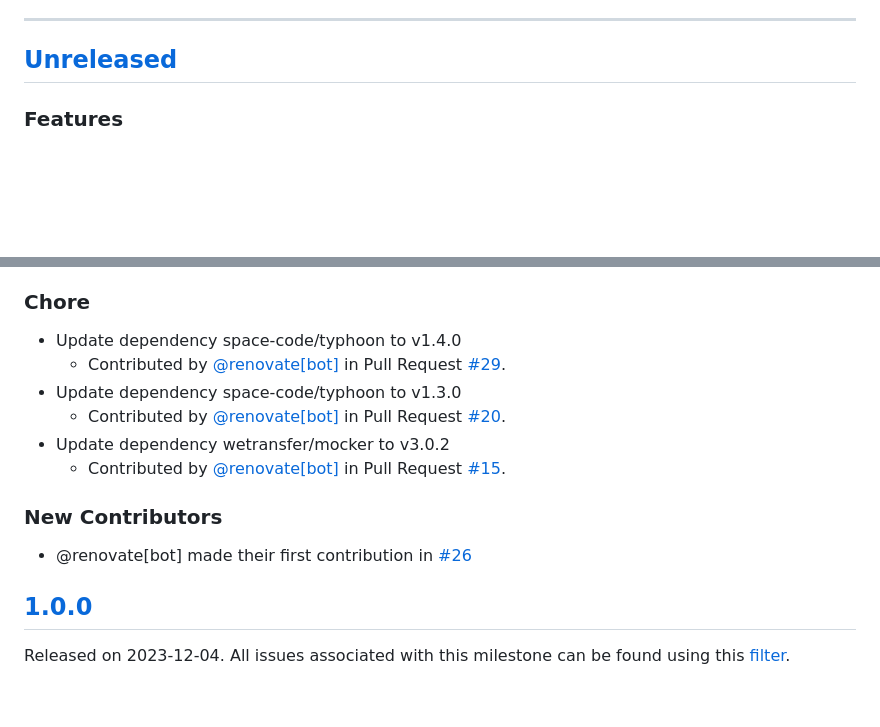
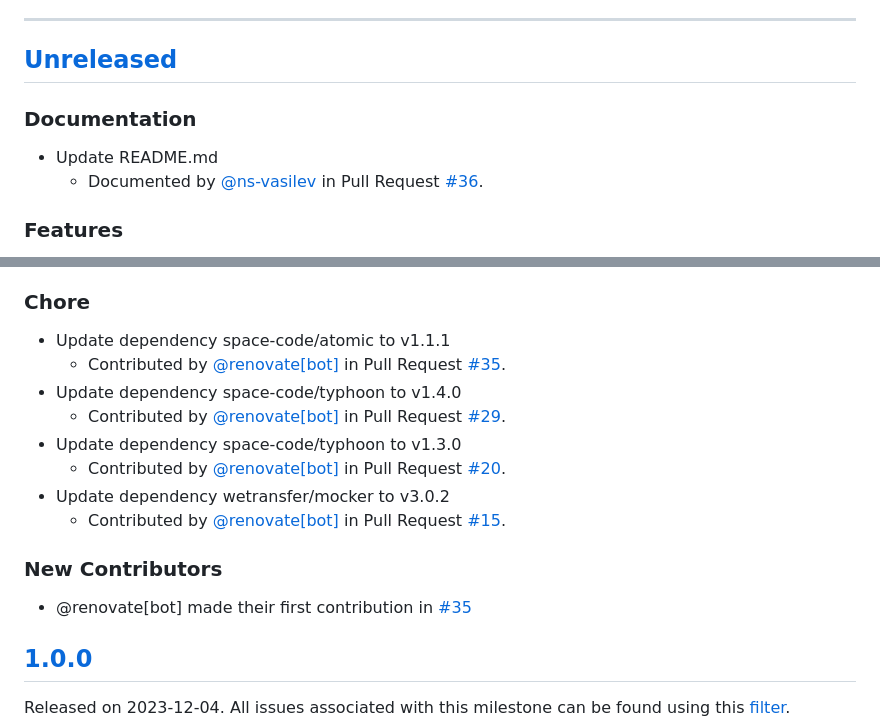
Before and after one commit to space-code/network-layer, a Markdown page: CHANGELOG.md, 2 parts joined by grey strips. GitHub-like rendering; blank space fills up the shorter version.

Commit message:
chore(changelog): update CHANGELOG.md

```diff
--- a/CHANGELOG.md
+++ b/CHANGELOG.md
@@ -10,6 +10,10 @@ and this project adheres to [Semantic Versioning](https://semver.org/spec/v2.0.0
 
 ---
 ## [Unreleased]
+
+### Documentation
+- Update README.md
+  - Documented by [@ns-vasilev](https://github.com/ns-vasilev) in Pull Request [#36](https://github.com/space-code/network-layer/pull/36).
 
 ### Features
 - Add flexible request retry strategy
@@ -56,6 +60,8 @@ and this project adheres to [Semantic Versioning](https://semver.org/spec/v2.0.0
   - Contributed by [@ns-vasilev](https://github.com/ns-vasilev) in Pull Request [#2](https://github.com/space-code/network-layer/pull/2).
 
 ### Chore
+- Update dependency space-code/atomic to v1.1.1
+  - Contributed by [@renovate[bot]](https://github.com/renovate[bot]) in Pull Request [#35](https://github.com/space-code/network-layer/pull/35).
 - Update dependency space-code/typhoon to v1.4.0
   - Contributed by [@renovate[bot]](https://github.com/renovate[bot]) in Pull Request [#29](https://github.com/space-code/network-layer/pull/29).
 - Update dependency space-code/typhoon to v1.3.0
@@ -64,7 +70,7 @@ and this project adheres to [Semantic Versioning](https://semver.org/spec/v2.0.0
   - Contributed by [@renovate[bot]](https://github.com/renovate[bot]) in Pull Request [#15](https://github.com/space-code/network-layer/pull/15).
 
 ### New Contributors
-* @renovate[bot] made their first contribution in [#26](https://github.com/space-code/network-layer/pull/26)
+* @renovate[bot] made their first contribution in [#35](https://github.com/space-code/network-layer/pull/35)
 
 ## [1.0.0](https://github.com/space-code/network-layer/releases/tag/1.0.0)
 
```
